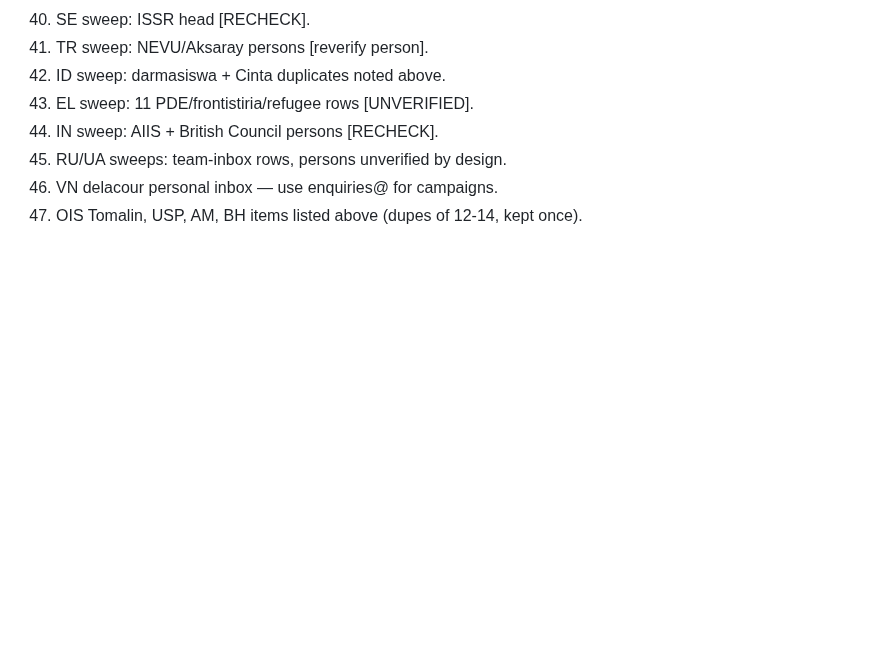
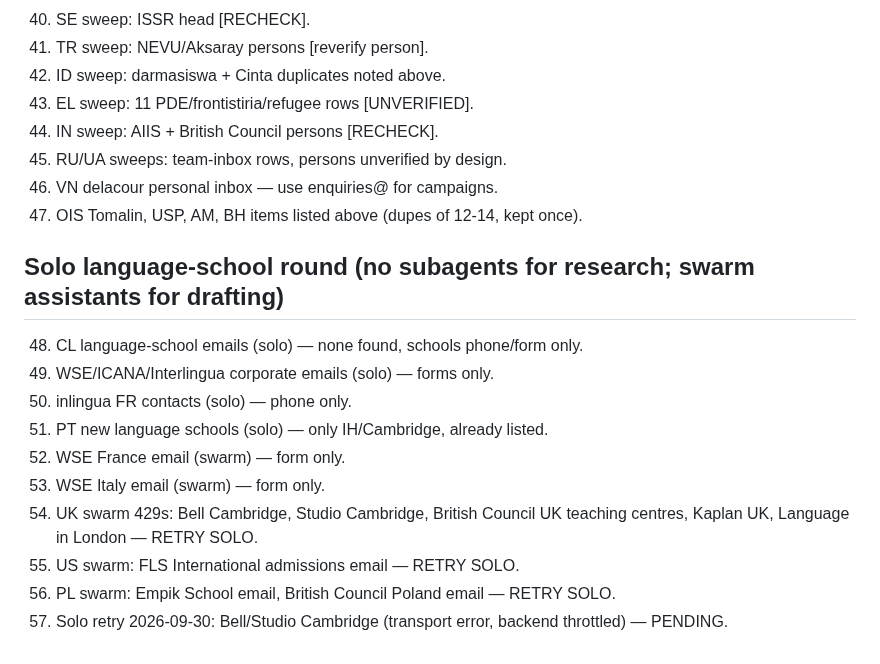
Before and after one commit to humbleangel/supEars_Official, a Markdown page: mkt/research_failed_searches.md, the part around the change. Drawn GitHub-style; blank space fills up the shorter version.

```diff
--- a/mkt/research_failed_searches.md
+++ b/mkt/research_failed_searches.md
@@ -56,3 +56,15 @@ Do NOT redo — fix manually or accept. Concise log of what subagents failed.
 45. RU/UA sweeps: team-inbox rows, persons unverified by design.
 46. VN delacour personal inbox — use enquiries@ for campaigns.
 47. OIS Tomalin, USP, AM, BH items listed above (dupes of 12-14, kept once).
+
+## Solo language-school round (no subagents for research; swarm assistants for drafting)
+48. CL language-school emails (solo) — none found, schools phone/form only.
+49. WSE/ICANA/Interlingua corporate emails (solo) — forms only.
+50. inlingua FR contacts (solo) — phone only.
+51. PT new language schools (solo) — only IH/Cambridge, already listed.
+52. WSE France email (swarm) — form only.
+53. WSE Italy email (swarm) — form only.
+54. UK swarm 429s: Bell Cambridge, Studio Cambridge, British Council UK teaching centres, Kaplan UK, Language in London — RETRY SOLO.
+55. US swarm: FLS International admissions email — RETRY SOLO.
+56. PL swarm: Empik School email, British Council Poland email — RETRY SOLO.
+57. Solo retry 2026-09-30: Bell/Studio Cambridge (transport error, backend throttled) — PENDING.
```
Also changed, not shown: mkt/edu_language_schools.md (+48 -0 lines).
